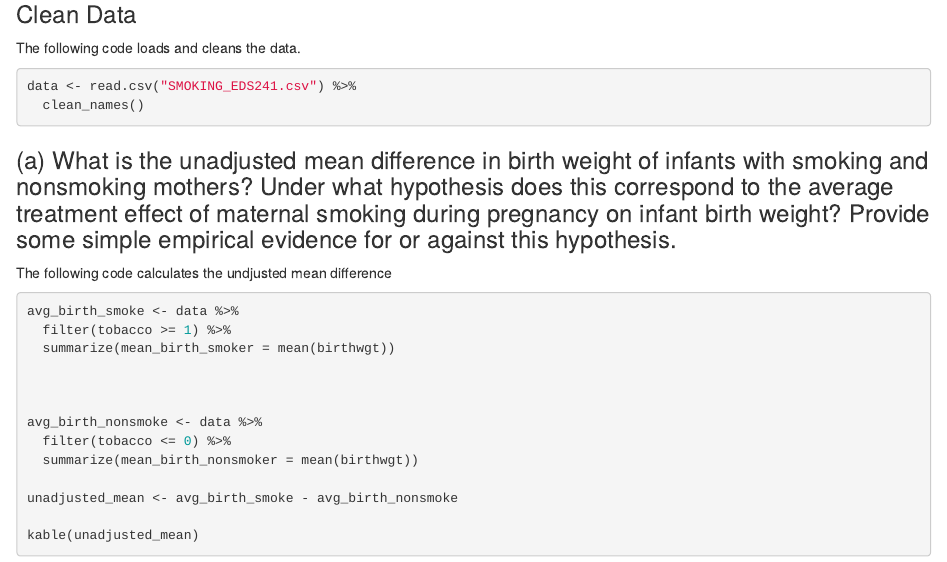
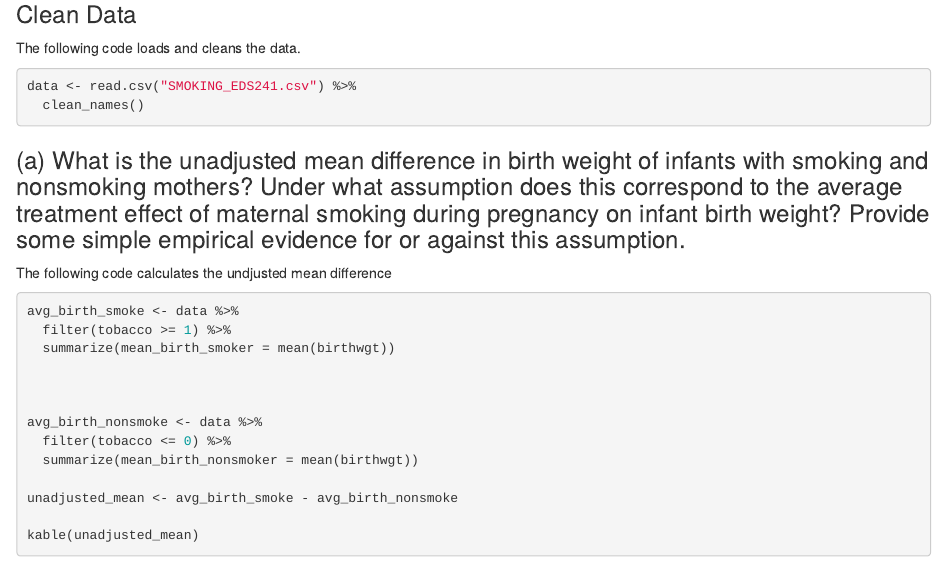
Before and after one commit to Jake-Eisaguirre/eds_241_assignment3, an R Markdown document (assignment3.Rmd): the page in a window 1100 px wide, from 140 px down. Rendered offline with R 4.5, knitr and Pandoc, with nearby package versions; some code elsewhere in the file could not run offline; column names are cleaned by a stand-in for the janitor package; common packages that the code uses without loading them are loaded.

Commit message:
slight tweak

````diff
--- a/assignment3.Rmd
+++ b/assignment3.Rmd
@@ -23,7 +23,7 @@ data <- read.csv("SMOKING_EDS241.csv") %>%
   clean_names()
 ```
 
-### (a) What is the unadjusted mean difference in birth weight of infants with smoking and nonsmoking mothers? Under what hypothesis does this correspond to the average treatment effect of maternal smoking during pregnancy on infant birth weight? Provide some simple empirical evidence for or against this hypothesis.
+### (a) What is the unadjusted mean difference in birth weight of infants with smoking and nonsmoking mothers? Under what assumption does this correspond to the average treatment effect of maternal smoking during pregnancy on infant birth weight? Provide some simple empirical evidence for or against this assumption.
 
 \noindent The following code calculates the undjusted mean difference
 ```{r}
````
